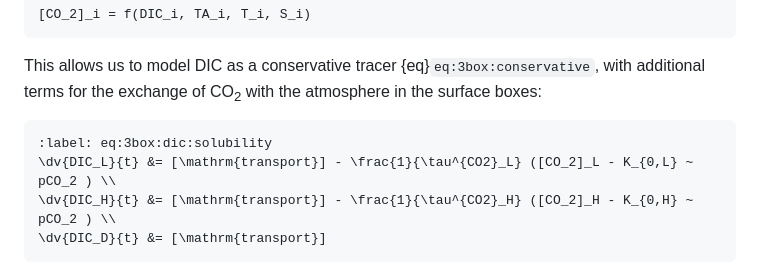
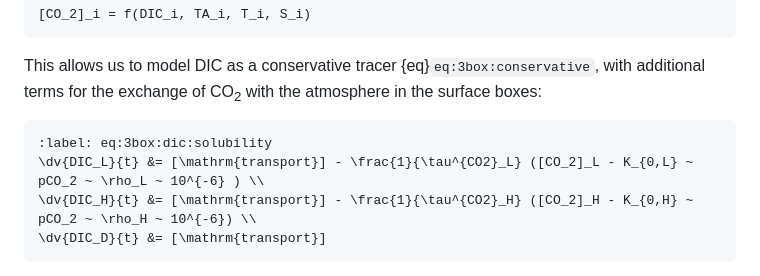
Before and after one commit to johnryantaylor/JRT_QES_Notes, a Markdown page: book/06_oceancarbon/l36.md, the part around the change. Rendered like a GitHub page.

Commit message:
atmospheric exchange equations

````diff
--- a/book/06_oceancarbon/l36.md
+++ b/book/06_oceancarbon/l36.md
@@ -368,8 +368,8 @@ This allows us to model DIC as a conservative tracer {eq}`eq:3box:conservative`,
 
 ```{math}
 :label: eq:3box:dic:solubility
-\dv{DIC_L}{t} &= [\mathrm{transport}] - \frac{1}{\tau^{CO2}_L} ([CO_2]_L - K_{0,L} ~ pCO_2 ) \\
-\dv{DIC_H}{t} &= [\mathrm{transport}] - \frac{1}{\tau^{CO2}_H} ([CO_2]_H - K_{0,H} ~ pCO_2 ) \\
+\dv{DIC_L}{t} &= [\mathrm{transport}] - \frac{1}{\tau^{CO2}_L} ([CO_2]_L - K_{0,L} ~ pCO_2 ~ \rho_L ~ 10^{-6} ) \\
+\dv{DIC_H}{t} &= [\mathrm{transport}] - \frac{1}{\tau^{CO2}_H} ([CO_2]_H - K_{0,H} ~ pCO_2 ~ \rho_H ~ 10^{-6}) \\
 \dv{DIC_D}{t} &= [\mathrm{transport}]
 ```
 
````
